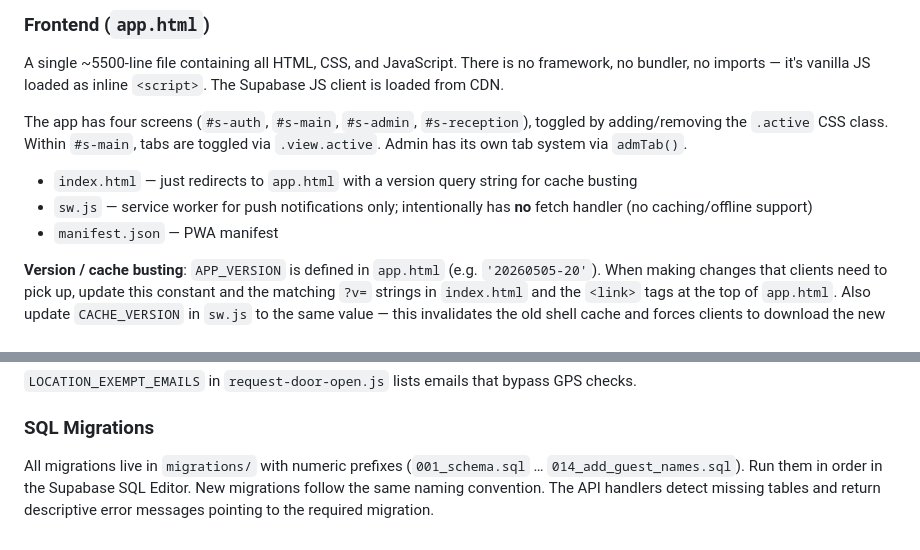
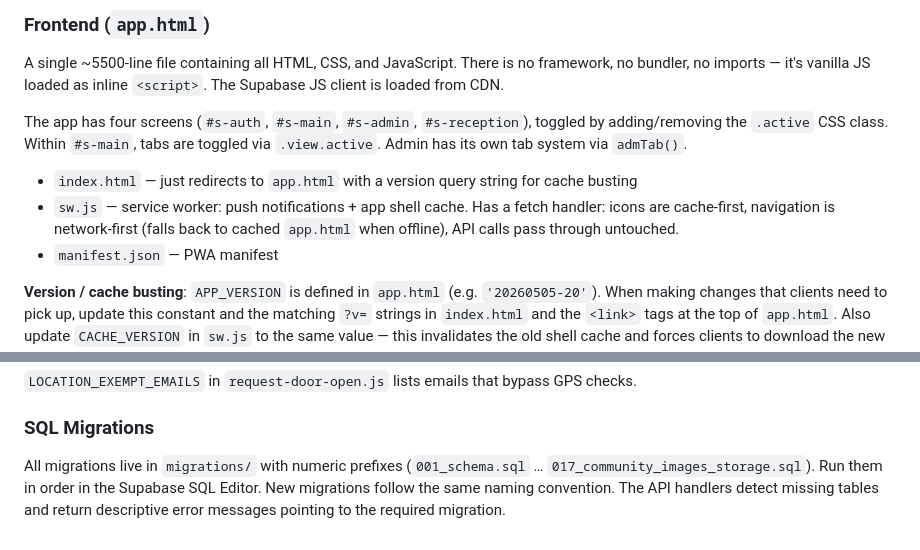
Before and after one commit to josephdpelayo/habit-pwa, a Markdown page: CLAUDE.md, 2 parts joined by grey strips. Rendered like a GitHub page.

Commit message:
docs: update CLAUDE.md — sw.js fetch handler, latest migration ref
Co-Authored-By: Claude Sonnet 4.6 <noreply@anthropic.com>

```diff
--- a/CLAUDE.md
+++ b/CLAUDE.md
@@ -25,7 +25,7 @@ A single ~5500-line file containing all HTML, CSS, and JavaScript. There is no f
 The app has four screens (`#s-auth`, `#s-main`, `#s-admin`, `#s-reception`), toggled by adding/removing the `.active` CSS class. Within `#s-main`, tabs are toggled via `.view.active`. Admin has its own tab system via `admTab()`.
 
 - `index.html` — just redirects to `app.html` with a version query string for cache busting
-- `sw.js` — service worker for push notifications only; intentionally has **no** fetch handler (no caching/offline support)
+- `sw.js` — service worker: push notifications + app shell cache. Has a fetch handler: icons are cache-first, navigation is network-first (falls back to cached `app.html` when offline), API calls pass through untouched.
 - `manifest.json` — PWA manifest
 
 **Version / cache busting**: `APP_VERSION` is defined in `app.html` (e.g. `'20260505-20'`). When making changes that clients need to pick up, update this constant and the matching `?v=` strings in `index.html` and the `<link>` tags at the top of `app.html`. Also update `CACHE_VERSION` in `sw.js` to the same value — this invalidates the old shell cache and forces clients to download the new version.
@@ -90,4 +90,4 @@ PUBLIC_APP_URL
 `LOCATION_EXEMPT_EMAILS` in `request-door-open.js` lists emails that bypass GPS checks.
 
 ### SQL Migrations
-All migrations live in `migrations/` with numeric prefixes (`001_schema.sql` … `014_add_guest_names.sql`). Run them in order in the Supabase SQL Editor. New migrations follow the same naming convention. The API handlers detect missing tables and return descriptive error messages pointing to the required migration.
+All migrations live in `migrations/` with numeric prefixes (`001_schema.sql` … `017_community_images_storage.sql`). Run them in order in the Supabase SQL Editor. New migrations follow the same naming convention. The API handlers detect missing tables and return descriptive error messages pointing to the required migration.
```
